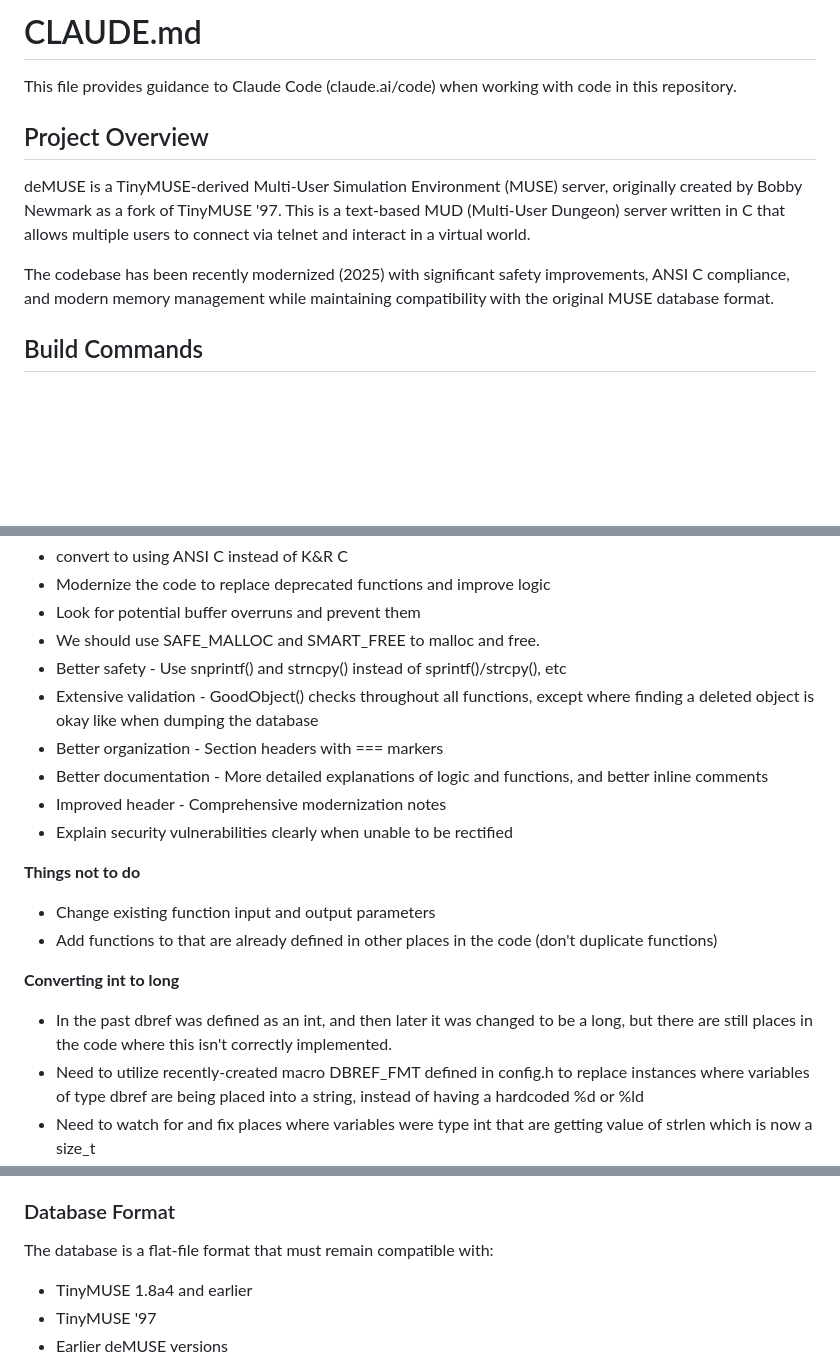
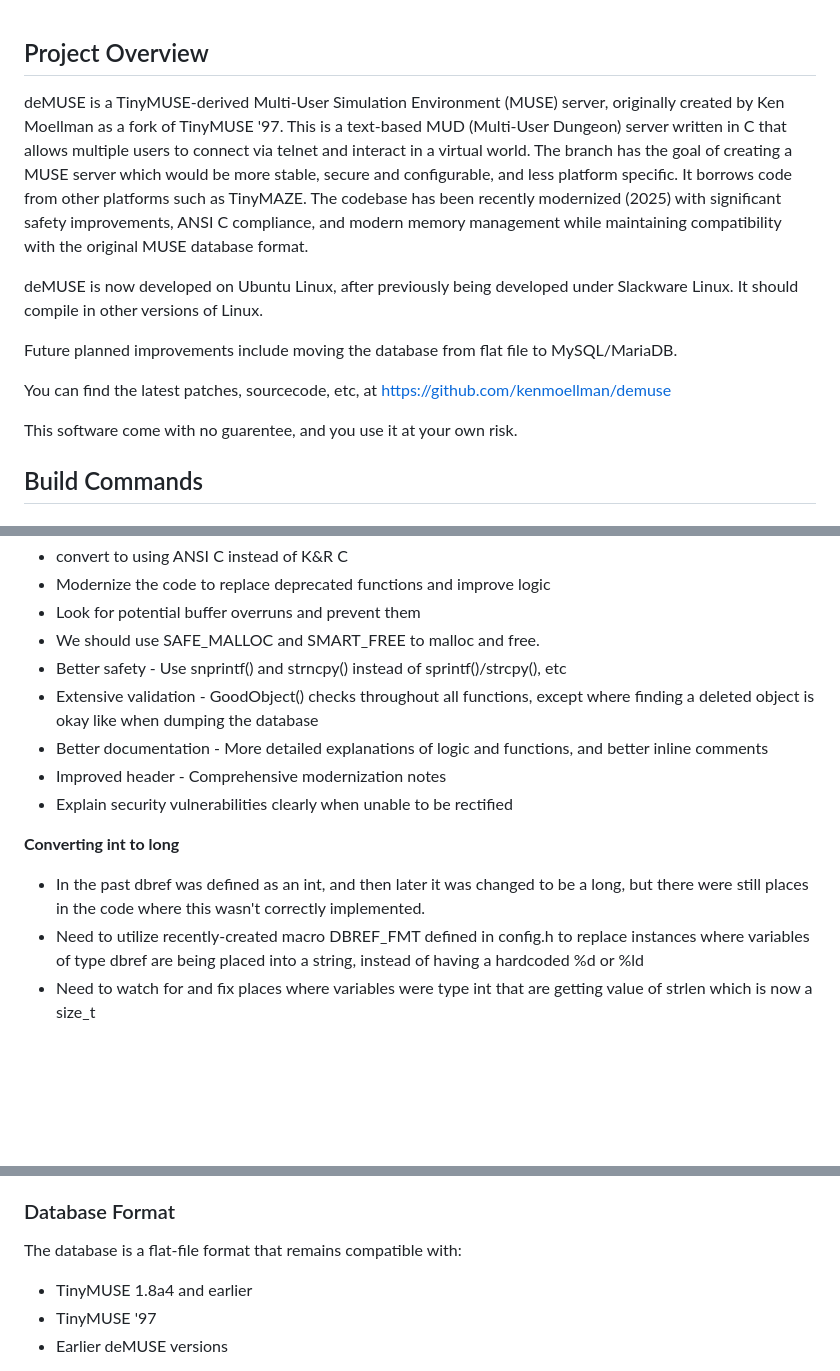
Before and after one commit to kenmoellman/demuse, a Markdown page: README.md, 3 parts joined by grey strips. Rendered like a GitHub page; blank space fills up the shorter version.

```diff
--- a/CLAUDE.md
+++ b/README.md
@@ -1,12 +1,16 @@
-# CLAUDE.md
-
-This file provides guidance to Claude Code (claude.ai/code) when working with code in this repository.
-
 ## Project Overview
 
-deMUSE is a TinyMUSE-derived Multi-User Simulation Environment (MUSE) server, originally created by Bobby Newmark as a fork of TinyMUSE '97. This is a text-based MUD (Multi-User Dungeon) server written in C that allows multiple users to connect via telnet and interact in a virtual world.
+deMUSE is a TinyMUSE-derived Multi-User Simulation Environment (MUSE) server, originally created by Ken Moellman as a fork of TinyMUSE '97. This is a text-based MUD (Multi-User Dungeon) server written in C that allows multiple users to connect via telnet and interact in a virtual world. The branch has the goal of creating a MUSE server which would be more stable, secure and configurable, and less platform specific. It borrows code from other platforms such as TinyMAZE. The codebase has been recently modernized (2025) with significant safety improvements, ANSI C compliance, and modern memory management while maintaining compatibility with the original MUSE database format.
 
-The codebase has been recently modernized (2025) with significant safety improvements, ANSI C compliance, and modern memory management while maintaining compatibility with the original MUSE database format.
+deMUSE is now developed on Ubuntu Linux, after previously being developed under Slackware Linux. It should compile in other versions of Linux.
+
+Future planned improvements include moving the database from flat file to MySQL/MariaDB.
+
+You can find the latest patches, sourcecode, etc, at https://github.com/kenmoellman/demuse
+
+
+This software come with no guarentee, and you use it at your own risk.
+
 
 ## Build Commands
 
@@ -168,17 +172,13 @@ The codebase has been significantly modernized with:
 - We should use SAFE_MALLOC and SMART_FREE to malloc and free.
 - Better safety - Use snprintf() and strncpy() instead of sprintf()/strcpy(), etc
 - Extensive validation - GoodObject() checks throughout all functions, except where finding a deleted object is okay like when dumping the database
-- Better organization - Section headers with === markers
 - Better documentation - More detailed explanations of logic and functions, and better inline comments
 - Improved header - Comprehensive modernization notes
 - Explain security vulnerabilities clearly when unable to be rectified
 
-**Things not to do**
-- Change existing function input and output parameters
-- Add functions to that are already defined in other places in the code (don't duplicate functions)
 
 **Converting int to long**
-- In the past dbref was defined as an int, and then later it was changed to be a long, but there are still places in the code where this isn't correctly implemented.
+- In the past dbref was defined as an int, and then later it was changed to be a long, but there were still places in the code where this wasn't correctly implemented.
 - Need to utilize recently-created macro DBREF_FMT defined in config.h to replace instances where variables of type dbref are being placed into a string, instead of having a hardcoded %d or %ld
 - Need to watch for and fix places where variables were type int that are getting value of strlen which is now a size_t
 
@@ -229,7 +229,7 @@ The muse/ Makefile uses strict compilation:
 
 ### Database Format
 
-The database is a flat-file format that must remain compatible with:
+The database is a flat-file format that remains compatible with:
 - TinyMUSE 1.8a4 and earlier
 - TinyMUSE '97
 - Earlier deMUSE versions
```
Also changed, not shown: other parts of README.md (+1 -1 lines).
